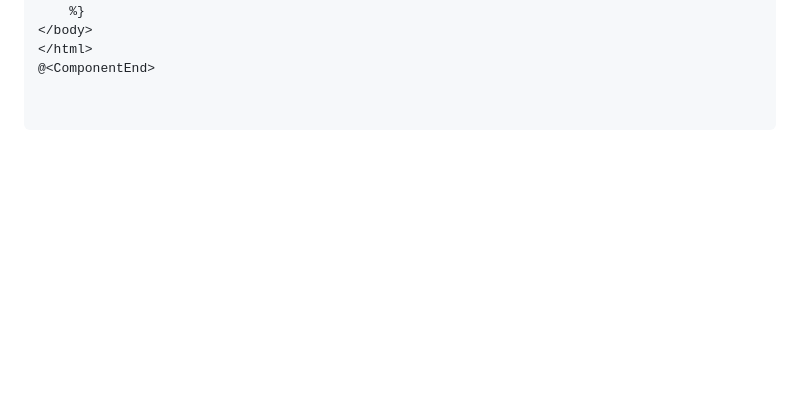
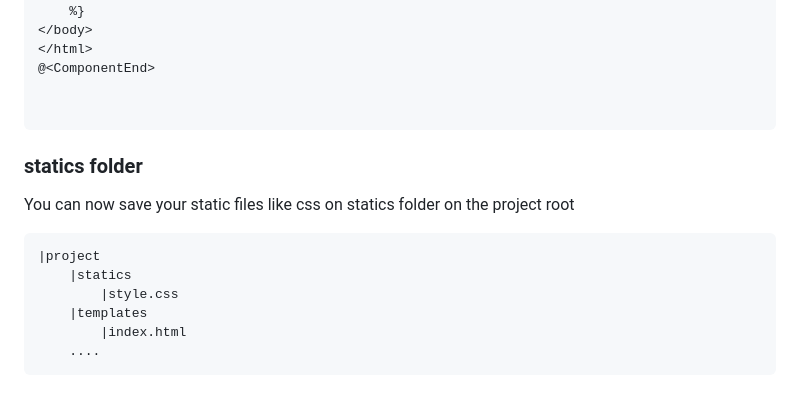
Before and after one commit to alfey504/http-server-golang, a Markdown page: README.md, the part around the change. Rendered like a GitHub page; blank space fills up the shorter version.

````diff
--- a/README.md
+++ b/README.md
@@ -273,3 +273,15 @@ you can use {% key -> variableName : <html>${variableName}</html> %} to map over
 
 
 ```
+
+### statics folder
+You can now save your static files like css on statics folder on the project root
+
+``` dir
+|project
+    |statics
+        |style.css
+    |templates
+        |index.html
+    ....
+```
````
